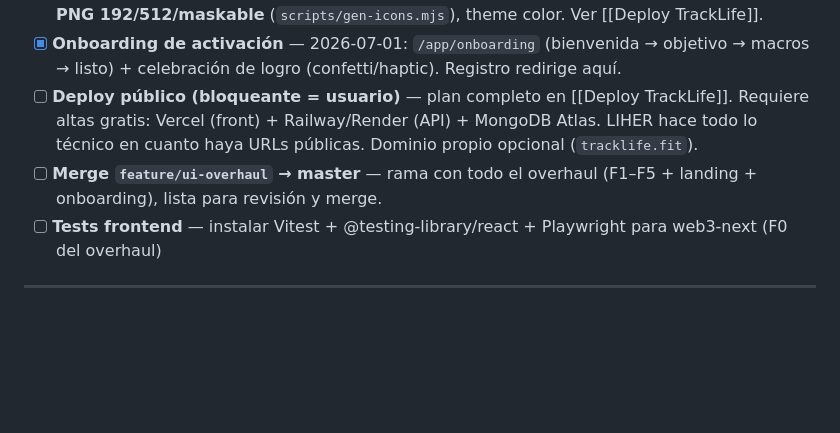
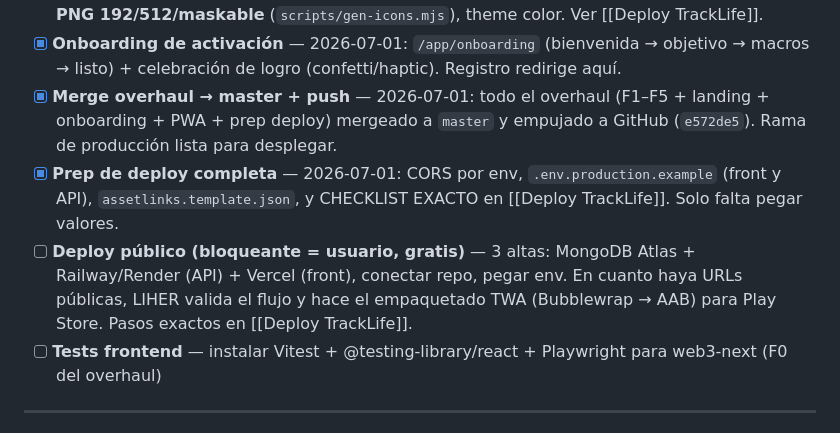
Before and after one commit to LiherRiosRuiz/tracklife, a Markdown page: docs/Pendientes.md, the part around the change. Drawn GitHub-style; blank space fills up the shorter version.

Commit message:
docs: pendientes — overhaul mergeado a master + prep deploy completa
Co-Authored-By: Claude Opus 4.8 <noreply@anthropic.com>

```diff
--- a/docs/Pendientes.md
+++ b/docs/Pendientes.md
@@ -48,8 +48,9 @@ Para el roadmap detallado de sprints futuros ver [[Roadmap TrackLife]].
 - [ ] **Páginas con datos reales** — calendario, progreso (recharts), plan nutricional, favoritos, comunidad (P4 en [[Roadmap TrackLife]])
 - [x] **PWA instalable** — 2026-06-30/07-01: manifest standalone, service worker, iconos SVG + **PNG 192/512/maskable** (`scripts/gen-icons.mjs`), theme color. Ver [[Deploy TrackLife]].
 - [x] **Onboarding de activación** — 2026-07-01: `/app/onboarding` (bienvenida → objetivo → macros → listo) + celebración de logro (confetti/haptic). Registro redirige aquí.
-- [ ] **Deploy público (bloqueante = usuario)** — plan completo en [[Deploy TrackLife]]. Requiere altas gratis: Vercel (front) + Railway/Render (API) + MongoDB Atlas. LIHER hace todo lo técnico en cuanto haya URLs públicas. Dominio propio opcional (`tracklife.fit`).
-- [ ] **Merge `feature/ui-overhaul` → master** — rama con todo el overhaul (F1–F5 + landing + onboarding), lista para revisión y merge.
+- [x] **Merge overhaul → master + push** — 2026-07-01: todo el overhaul (F1–F5 + landing + onboarding + PWA + prep deploy) mergeado a `master` y empujado a GitHub (`e572de5`). Rama de producción lista para desplegar.
+- [x] **Prep de deploy completa** — 2026-07-01: CORS por env, `.env.production.example` (front y API), `assetlinks.template.json`, y CHECKLIST EXACTO en [[Deploy TrackLife]]. Solo falta pegar valores.
+- [ ] **Deploy público (bloqueante = usuario, gratis)** — 3 altas: MongoDB Atlas + Railway/Render (API) + Vercel (front), conectar repo, pegar env. En cuanto haya URLs públicas, LIHER valida el flujo y hace el empaquetado TWA (Bubblewrap → AAB) para Play Store. Pasos exactos en [[Deploy TrackLife]].
 - [ ] **Tests frontend** — instalar Vitest + @testing-library/react + Playwright para web3-next (F0 del overhaul)
 
 ---
```
